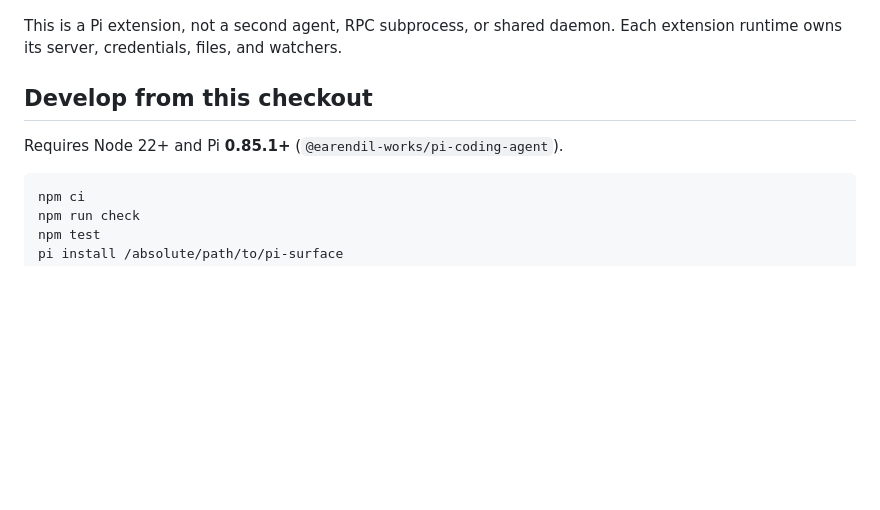
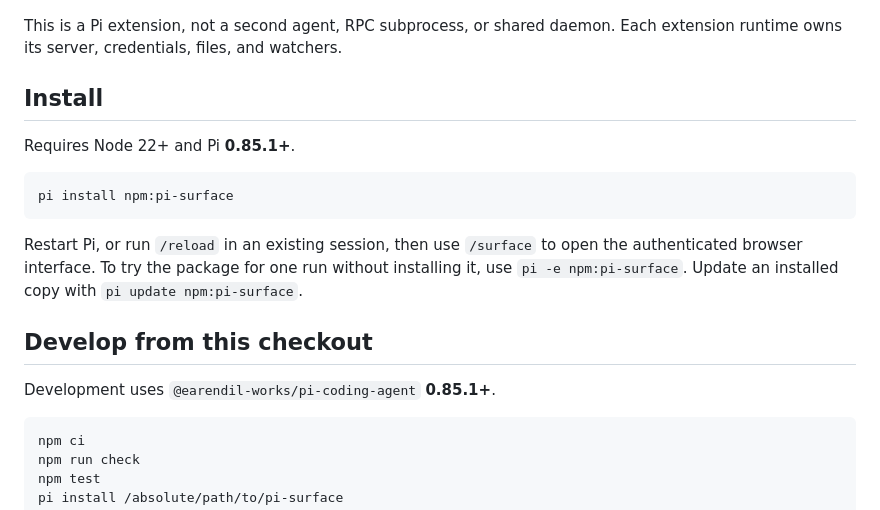
Before and after one commit to perapp/pi-surface, a Markdown page: README.md, the part around the change. Drawn GitHub-style; blank space fills up the shorter version.

Commit message:
Document npm installation

````diff
--- a/README.md
+++ b/README.md
@@ -6,9 +6,19 @@ A web surface for your **running Pi session**. Keep using the terminal, continue
 
 This is a Pi extension, not a second agent, RPC subprocess, or shared daemon. Each extension runtime owns its server, credentials, files, and watchers.
 
+## Install
+
+Requires Node 22+ and Pi **0.85.1+**.
+
+```sh
+pi install npm:pi-surface
+```
+
+Restart Pi, or run `/reload` in an existing session, then use `/surface` to open the authenticated browser interface. To try the package for one run without installing it, use `pi -e npm:pi-surface`. Update an installed copy with `pi update npm:pi-surface`.
+
 ## Develop from this checkout
 
-Requires Node 22+ and Pi **0.85.1+** (`@earendil-works/pi-coding-agent`).
+Development uses `@earendil-works/pi-coding-agent` **0.85.1+**.
 
 ```sh
 npm ci
````
